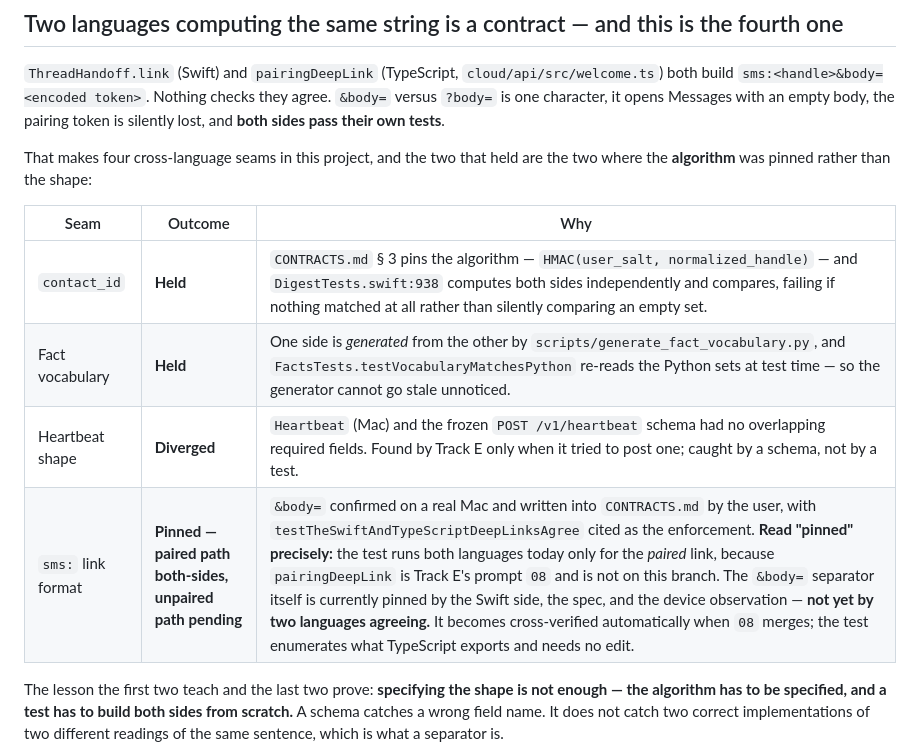
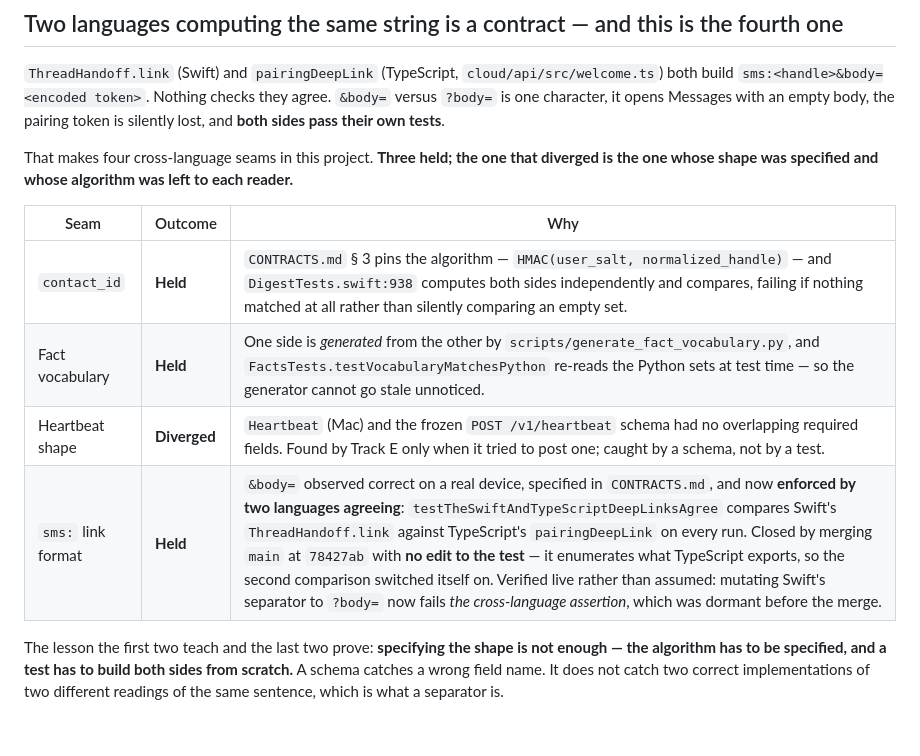
Before and after one commit to Ahadk7860/AARP-Concierge, a Markdown page: prompts/track-f-onboarding-surface/NOTES.md, the part around one of its changes. GitHub-like rendering; blank space fills up the shorter version.

```diff
--- a/prompts/track-f-onboarding-surface/NOTES.md
+++ b/prompts/track-f-onboarding-surface/NOTES.md
@@ -128,15 +128,15 @@ both build `sms:<handle>&body=<encoded token>`. Nothing checks they agree. `&bod
 `?body=` is one character, it opens Messages with an empty body, the pairing token is
 silently lost, and **both sides pass their own tests**.
 
-That makes four cross-language seams in this project, and the two that held are the two
-where the **algorithm** was pinned rather than the shape:
+That makes four cross-language seams in this project. **Three held; the one that diverged
+is the one whose shape was specified and whose algorithm was left to each reader.**
 
 | Seam | Outcome | Why |
 |---|---|---|
 | `contact_id` | **Held** | `CONTRACTS.md` § 3 pins the algorithm — `HMAC(user_salt, normalized_handle)` — and `DigestTests.swift:938` computes both sides independently and compares, failing if nothing matched at all rather than silently comparing an empty set. |
 | Fact vocabulary | **Held** | One side is *generated* from the other by `scripts/generate_fact_vocabulary.py`, and `FactsTests.testVocabularyMatchesPython` re-reads the Python sets at test time — so the generator cannot go stale unnoticed. |
 | Heartbeat shape | **Diverged** | `Heartbeat` (Mac) and the frozen `POST /v1/heartbeat` schema had no overlapping required fields. Found by Track E only when it tried to post one; caught by a schema, not by a test. |
-| `sms:` link format | **Pinned — paired path both-sides, unpaired path pending** | `&body=` confirmed on a real Mac and written into `CONTRACTS.md` by the user, with `testTheSwiftAndTypeScriptDeepLinksAgree` cited as the enforcement. **Read "pinned" precisely:** the test runs both languages today only for the *paired* link, because `pairingDeepLink` is Track E's prompt `08` and is not on this branch. The `&body=` separator itself is currently pinned by the Swift side, the spec, and the device observation — **not yet by two languages agreeing.** It becomes cross-verified automatically when `08` merges; the test enumerates what TypeScript exports and needs no edit. |
+| `sms:` link format | **Held** | `&body=` observed correct on a real device, specified in `CONTRACTS.md`, and now **enforced by two languages agreeing**: `testTheSwiftAndTypeScriptDeepLinksAgree` compares Swift's `ThreadHandoff.link` against TypeScript's `pairingDeepLink` on every run. Closed by merging `main` at `78427ab` with **no edit to the test** — it enumerates what TypeScript exports, so the second comparison switched itself on. Verified live rather than assumed: mutating Swift's separator to `?body=` now fails *the cross-language assertion*, which was dormant before the merge. |
 
 The lesson the first two teach and the last two prove: **specifying the shape is not enough
 — the algorithm has to be specified, and a test has to build both sides from scratch.** A
```
Also changed, not shown: other parts of prompts/track-f-onboarding-surface/NOTES.md (+39 -20 lines).
